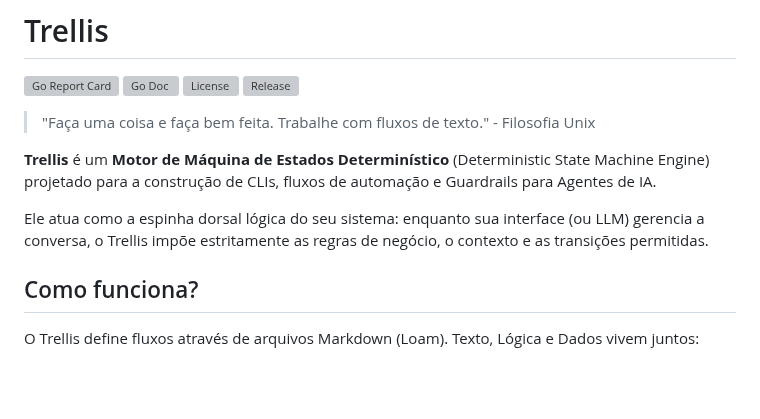
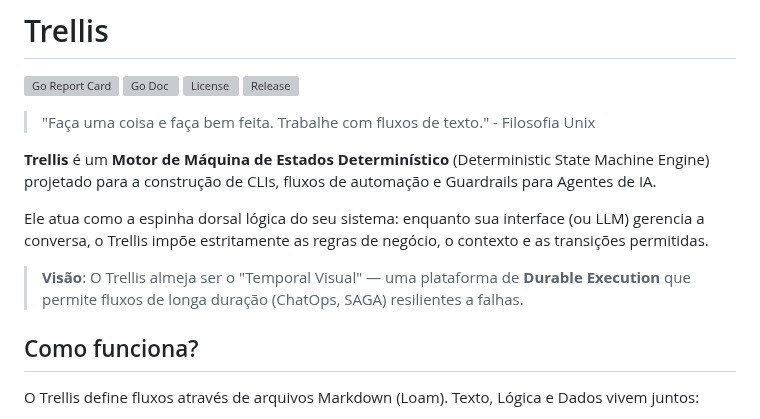
Before and after one commit to aretw0/trellis, a Markdown page: README.md, the part around the change. Drawn GitHub-style; blank space fills up the shorter version; grey boxes are pictures that could not be loaded.

Commit message:
docs: align product vision with durable execution and saga patterns

```diff
--- a/README.md
+++ b/README.md
@@ -10,6 +10,8 @@
 **Trellis** é um **Motor de Máquina de Estados Determinístico** (Deterministic State Machine Engine) projetado para a construção de CLIs, fluxos de automação e Guardrails para Agentes de IA.
 
 Ele atua como a espinha dorsal lógica do seu sistema: enquanto sua interface (ou LLM) gerencia a conversa, o Trellis impõe estritamente as regras de negócio, o contexto e as transições permitidas.
+
+> **Visão**: O Trellis almeja ser o "Temporal Visual" — uma plataforma de **Durable Execution** que permite fluxos de longa duração (ChatOps, SAGA) resilientes a falhas.
 
 ## Como funciona?
 
```
Also changed, not shown: docs/PRODUCT.md (+3 -1 lines).
